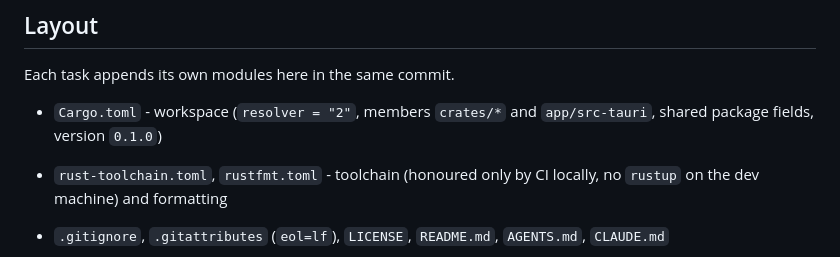
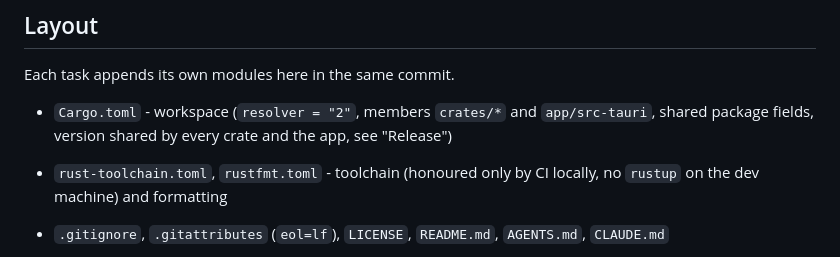
Before and after one commit to slucheninov/lingopop-app, a Markdown page: AGENTS.md, the part around the change. GitHub-like rendering.

Commit message:
AGENTS.md: do not hard-code the workspace version

```diff
--- a/AGENTS.md
+++ b/AGENTS.md
@@ -10,7 +10,7 @@ LingoPop for Windows: a tray AI translator (translate, fix grammar, rewrite, exp
 
 Each task appends its own modules here in the same commit.
 
-- `Cargo.toml` - workspace (`resolver = "2"`, members `crates/*` and `app/src-tauri`, shared package fields, version `0.1.0`)
+- `Cargo.toml` - workspace (`resolver = "2"`, members `crates/*` and `app/src-tauri`, shared package fields, version shared by every crate and the app, see "Release")
 - `rust-toolchain.toml`, `rustfmt.toml` - toolchain (honoured only by CI locally, no `rustup` on the dev machine) and formatting
 - `.gitignore`, `.gitattributes` (`eol=lf`), `LICENSE`, `README.md`, `AGENTS.md`, `CLAUDE.md`
 - `scripts/check-core-deps.sh` - guard: `lingopop-core` must not depend on OS or UI crates, nor on a platform TLS stack (`native-tls`, `openssl*`, `aws-lc-*`, `rustls-native-certs`, `rustls-platform-verifier`, `system-configuration*`) and must not have `tokio` as a direct normal dependency (dev-dependency or transitive via reqwest is fine); a second guard fails when `lingopop-orchestrator` has a direct normal dependency on `tauri*`, `windows*`, `winapi`, `objc*`, `cocoa`, `core-foundation*` or `core-graphics`
```
